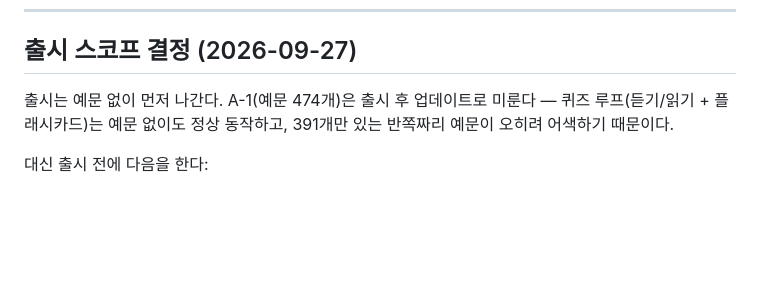
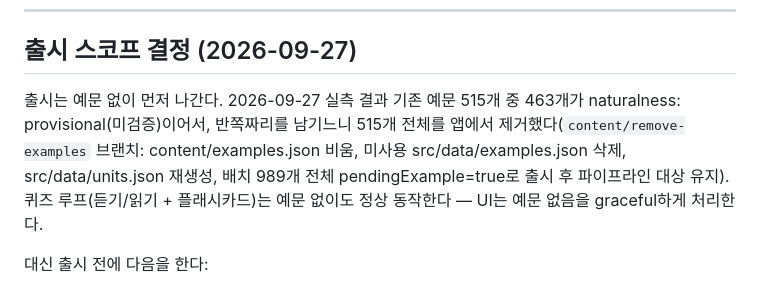
Before and after one commit to Dragonfire94/JEJUMAL, a Markdown page: docs/NEXT-STEPS.md, the part around the change. Drawn GitHub-style; blank space fills up the shorter version.

Commit message:
docs: 예문 515개 전체 제거 완료 반영 (출시 스코프)

```diff
--- a/docs/NEXT-STEPS.md
+++ b/docs/NEXT-STEPS.md
@@ -18,9 +18,13 @@
 
 ## 출시 스코프 결정 (2026-09-27)
 
-출시는 예문 없이 먼저 나간다. A-1(예문 474개)은 출시 후 업데이트로
-미룬다 — 퀴즈 루프(듣기/읽기 + 플래시카드)는 예문 없이도 정상 동작하고,
-391개만 있는 반쪽짜리 예문이 오히려 어색하기 때문이다.
+출시는 예문 없이 먼저 나간다. 2026-09-27 실측 결과 기존 예문 515개 중
+463개가 naturalness: provisional(미검증)이어서, 반쪽짜리를 남기느니
+515개 전체를 앱에서 제거했다(`content/remove-examples` 브랜치:
+content/examples.json 비움, 미사용 src/data/examples.json 삭제,
+src/data/units.json 재생성, 배치 989개 전체 pendingExample=true로
+출시 후 파이프라인 대상 유지). 퀴즈 루프(듣기/읽기 + 플래시카드)는
+예문 없이도 정상 동작한다 — UI는 예문 없음을 graceful하게 처리한다.
 
 대신 출시 전에 다음을 한다:
 
```
